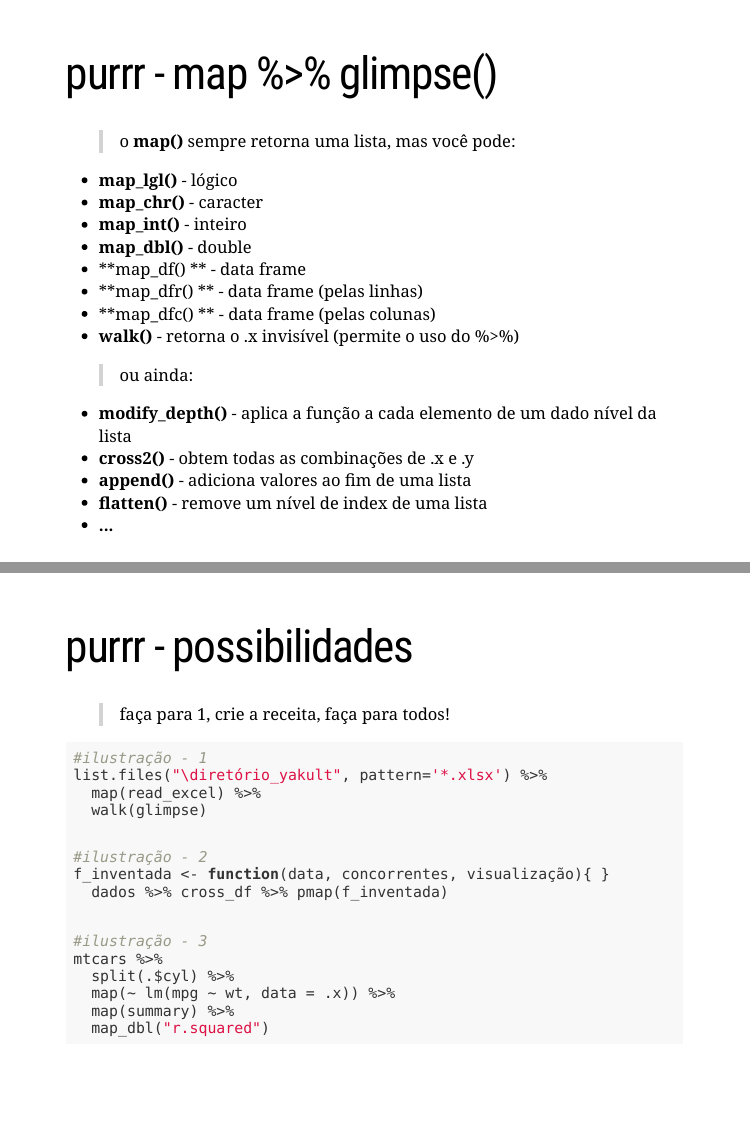
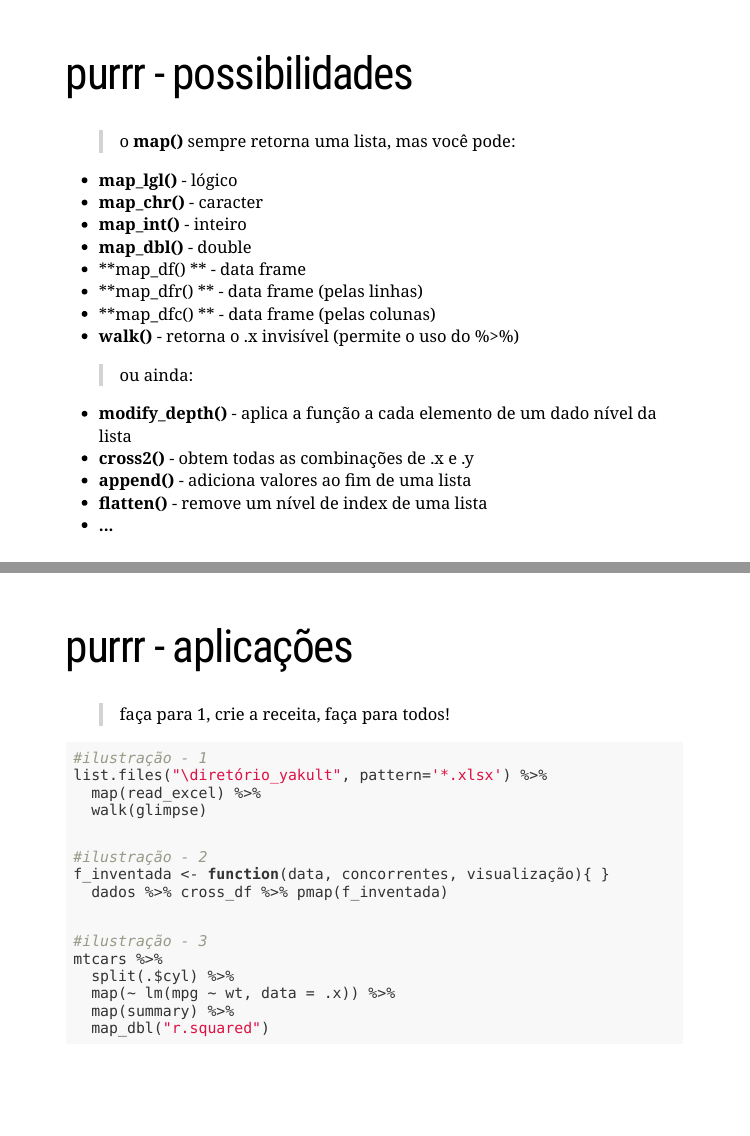
Before and after one commit to natydemi/2019-02-R-Interm-R-LadiesSP, an R Markdown document (index.Rmd): pages 47 and 48 of 114, joined at a grey line. Rendered offline with R 4.5, knitr and Pandoc, with nearby package versions; the slides are laid out offline by our stand-in for remark.js, each with all of its steps uncovered, in fonts that may differ from those the slides ask for, and without slide numbers, shadows or browser add-ons; some code elsewhere in the file could not run offline; a font, style sheet, LaTeX package, included part or bibliography that could not be used is replaced or left out.

Commit message:
mudança dos "n verbos"até "ggplot"

```diff
--- a/index.Rmd
+++ b/index.Rmd
@@ -620,7 +620,7 @@ pmap(list(x, y, z), sum)
 
 
 ---
-# purrr - map %>% glimpse()
+# purrr - possibilidades
 
 > o **map()** sempre retorna uma lista, mas você pode:
 
@@ -643,7 +643,7 @@ pmap(list(x, y, z), sum)
 
 
 ---
-# purrr - possibilidades
+# purrr - aplicações
 
 > faça para 1, crie a receita, faça para todos!
 
```
